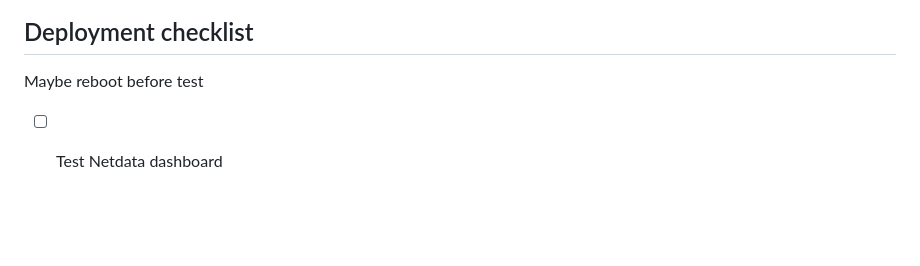
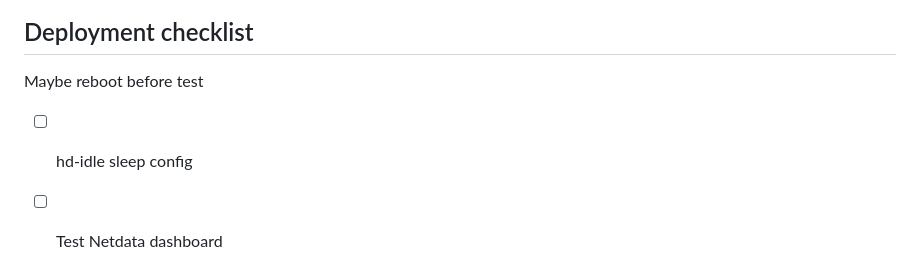
Before and after one commit to lyc8503/infra, a Markdown page: homelab/README.md, the part around the change. Rendered like a GitHub page; blank space fills up the shorter version.

Commit message:
Add details

```diff
--- a/homelab/README.md
+++ b/homelab/README.md
@@ -157,6 +157,7 @@ Some other manual steps:
 
 Maybe reboot before test
 
+- [ ] hd-idle sleep config
 - [ ] Test Netdata dashboard
    - Maybe hardware sensors need manual tweaks
 - [ ] Test mailing system
```
